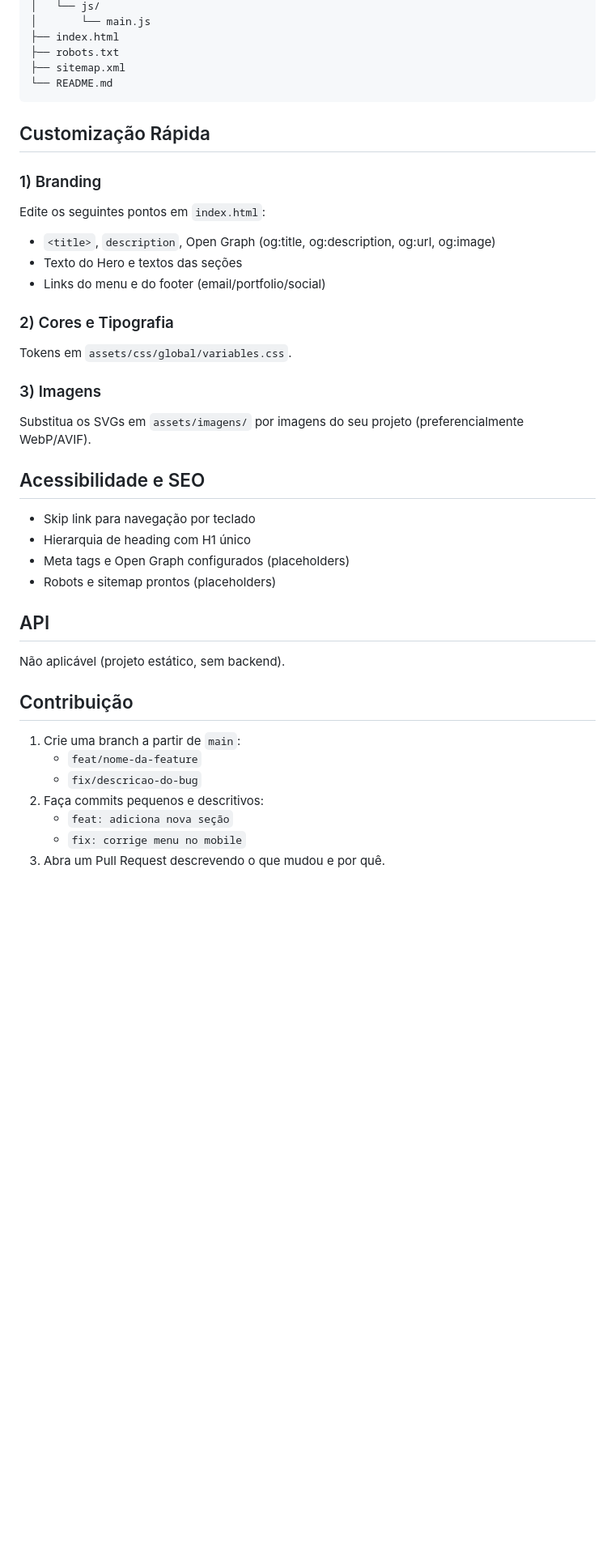
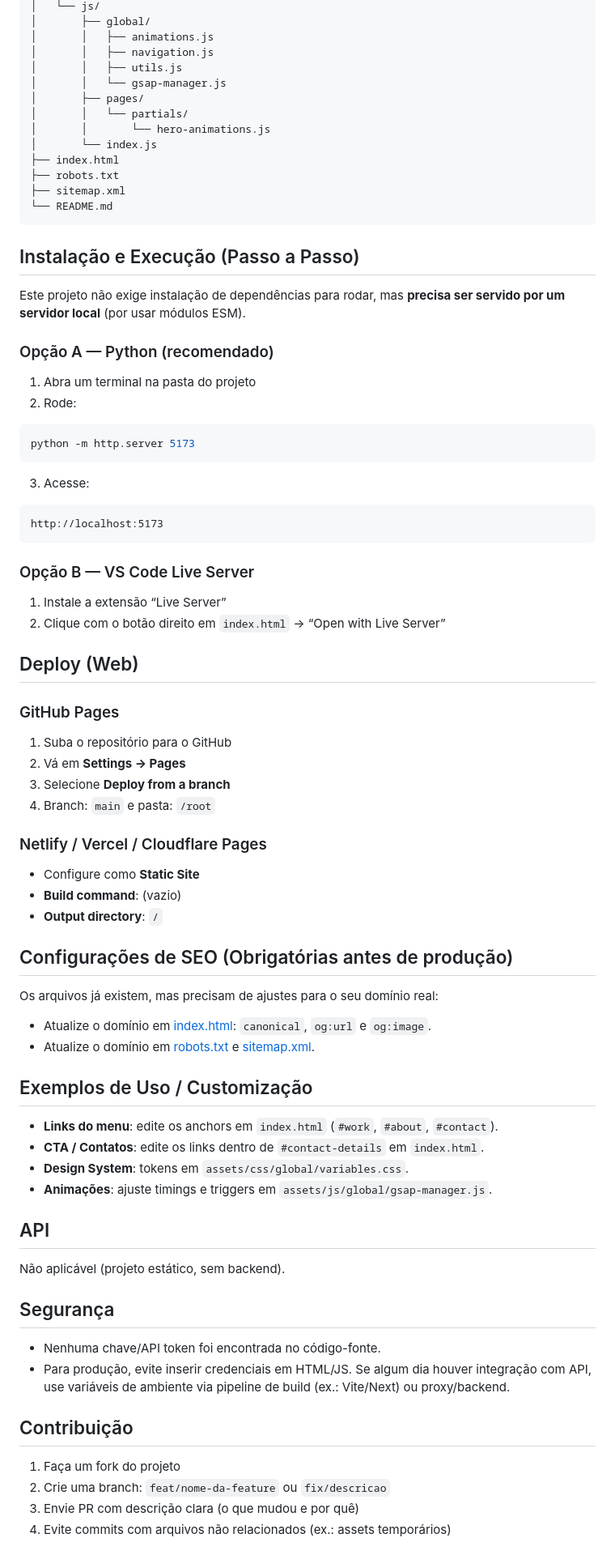
Before and after one commit to TheusCampos/landingpage-layout-fotografo, a Markdown page: README.md, the part around one of its changes. Shown at 81% size. Rendered like a GitHub page; blank space fills up the shorter version.

````diff
--- a/README.md
+++ b/README.md
@@ -85,47 +43,85 @@ WEB POST 03/
 │   └── js/
-│       └── main.js
+│       ├── global/
+│       │   ├── animations.js
+│       │   ├── navigation.js
+│       │   ├── utils.js
+│       │   └── gsap-manager.js
+│       ├── pages/
+│       │   └── partials/
+│       │       └── hero-animations.js
+│       └── index.js
 ├── index.html
 ├── robots.txt
 ├── sitemap.xml
 └── README.md
 ```
 
-## Customização Rápida
+## Instalação e Execução (Passo a Passo)
 
-### 1) Branding
+Este projeto não exige instalação de dependências para rodar, mas **precisa ser servido por um servidor local** (por usar módulos ESM).
 
-Edite os seguintes pontos em `index.html`:
+### Opção A — Python (recomendado)
 
-- `<title>`, `description`, Open Graph (og:title, og:description, og:url, og:image)
-- Texto do Hero e textos das seções
-- Links do menu e do footer (email/portfolio/social)
+1. Abra um terminal na pasta do projeto
+2. Rode:
 
-### 2) Cores e Tipografia
+```bash
+python -m http.server 5173
+```
 
-Tokens em `assets/css/global/variables.css`.
+3. Acesse:
 
-### 3) Imagens
+```text
+http://localhost:5173
+```
 
-Substitua os SVGs em `assets/imagens/` por imagens do seu projeto (preferencialmente WebP/AVIF).
+### Opção B — VS Code Live Server
 
-## Acessibilidade e SEO
+1. Instale a extensão “Live Server”
+2. Clique com o botão direito em `index.html` → “Open with Live Server”
 
-- Skip link para navegação por teclado
-- Hierarquia de heading com H1 único
-- Meta tags e Open Graph configurados (placeholders)
-- Robots e sitemap prontos (placeholders)
+## Deploy (Web)
+
+### GitHub Pages
+
+1. Suba o repositório para o GitHub
+2. Vá em **Settings → Pages**
+3. Selecione **Deploy from a branch**
+4. Branch: `main` e pasta: `/root`
+
+### Netlify / Vercel / Cloudflare Pages
+
+- Configure como **Static Site**
+- **Build command**: (vazio)
+- **Output directory**: `/`
+
+## Configurações de SEO (Obrigatórias antes de produção)
+
+Os arquivos já existem, mas precisam de ajustes para o seu domínio real:
+
+- Atualize o domínio em [index.html](file:///m:/TEMPLATES%20-%202.0/PROJETOS%20WEB%20POST/WEB%20POST%2003/index.html): `canonical`, `og:url` e `og:image`.
+- Atualize o domínio em [robots.txt](file:///m:/TEMPLATES%20-%202.0/PROJETOS%20WEB%20POST/WEB%20POST%2003/robots.txt) e [sitemap.xml](file:///m:/TEMPLATES%20-%202.0/PROJETOS%20WEB%20POST/WEB%20POST%2003/sitemap.xml).
+
+## Exemplos de Uso / Customização
+
+- **Links do menu**: edite os anchors em `index.html` (`#work`, `#about`, `#contact`).
+- **CTA / Contatos**: edite os links dentro de `#contact-details` em `index.html`.
+- **Design System**: tokens em `assets/css/global/variables.css`.
+- **Animações**: ajuste timings e triggers em `assets/js/global/gsap-manager.js`.
 
 ## API
 
 Não aplicável (projeto estático, sem backend).
 
+## Segurança
+
+- Nenhuma chave/API token foi encontrada no código-fonte.
+- Para produção, evite inserir credenciais em HTML/JS. Se algum dia houver integração com API, use variáveis de ambiente via pipeline de build (ex.: Vite/Next) ou proxy/backend.
+
 ## Contribuição
 
-1. Crie uma branch a partir de `main`:
-   - `feat/nome-da-feature`
-   - `fix/descricao-do-bug`
-2. Faça commits pequenos e descritivos:
-   - `feat: adiciona nova seção`
-   - `fix: corrige menu no mobile`
-3. Abra um Pull Request descrevendo o que mudou e por quê.
+1. Faça um fork do projeto
+2. Crie uma branch: `feat/nome-da-feature` ou `fix/descricao`
+3. Envie PR com descrição clara (o que mudou e por quê)
+4. Evite commits com arquivos não relacionados (ex.: assets temporários)
 
````
Also changed, not shown: other parts of README.md (+20 -59 lines).
